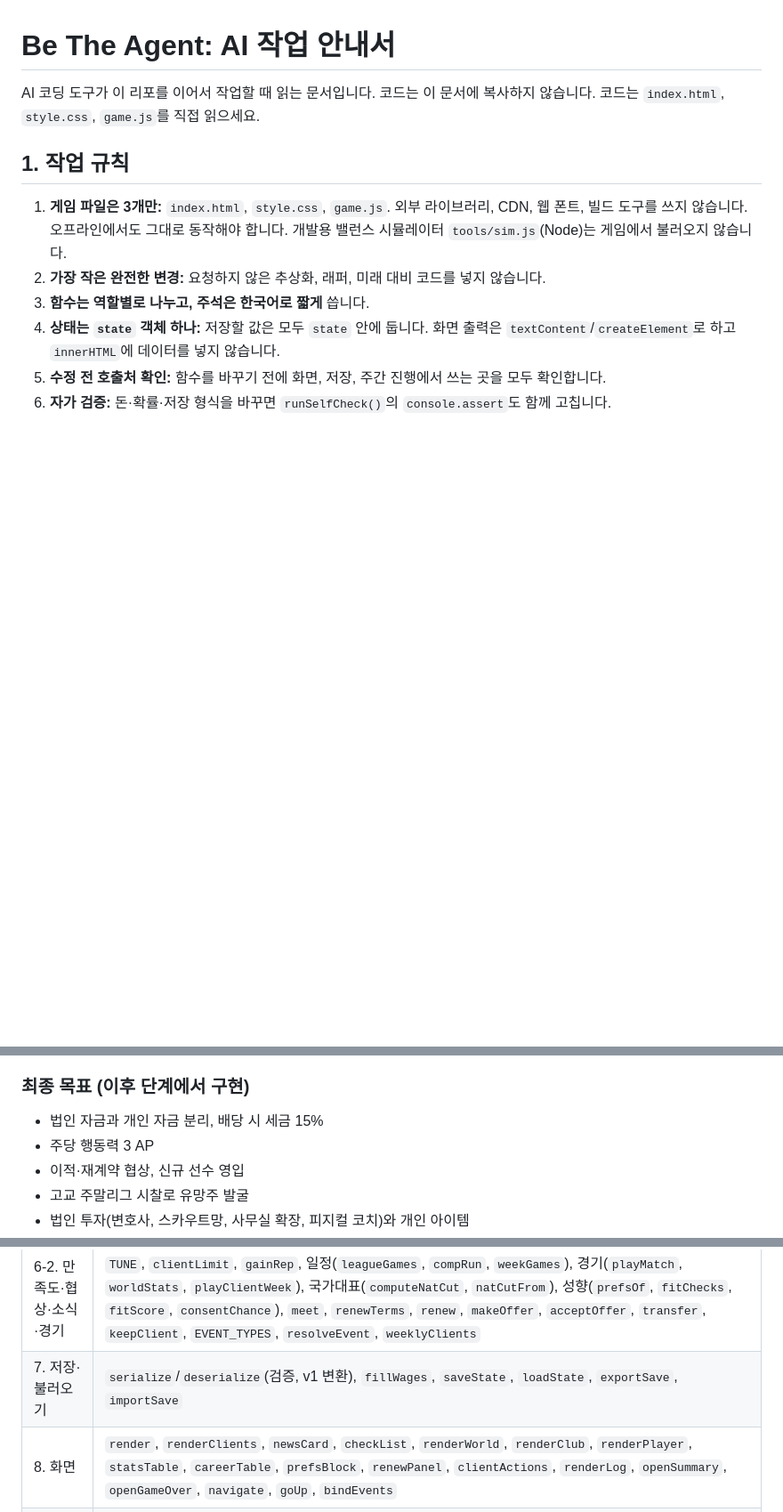
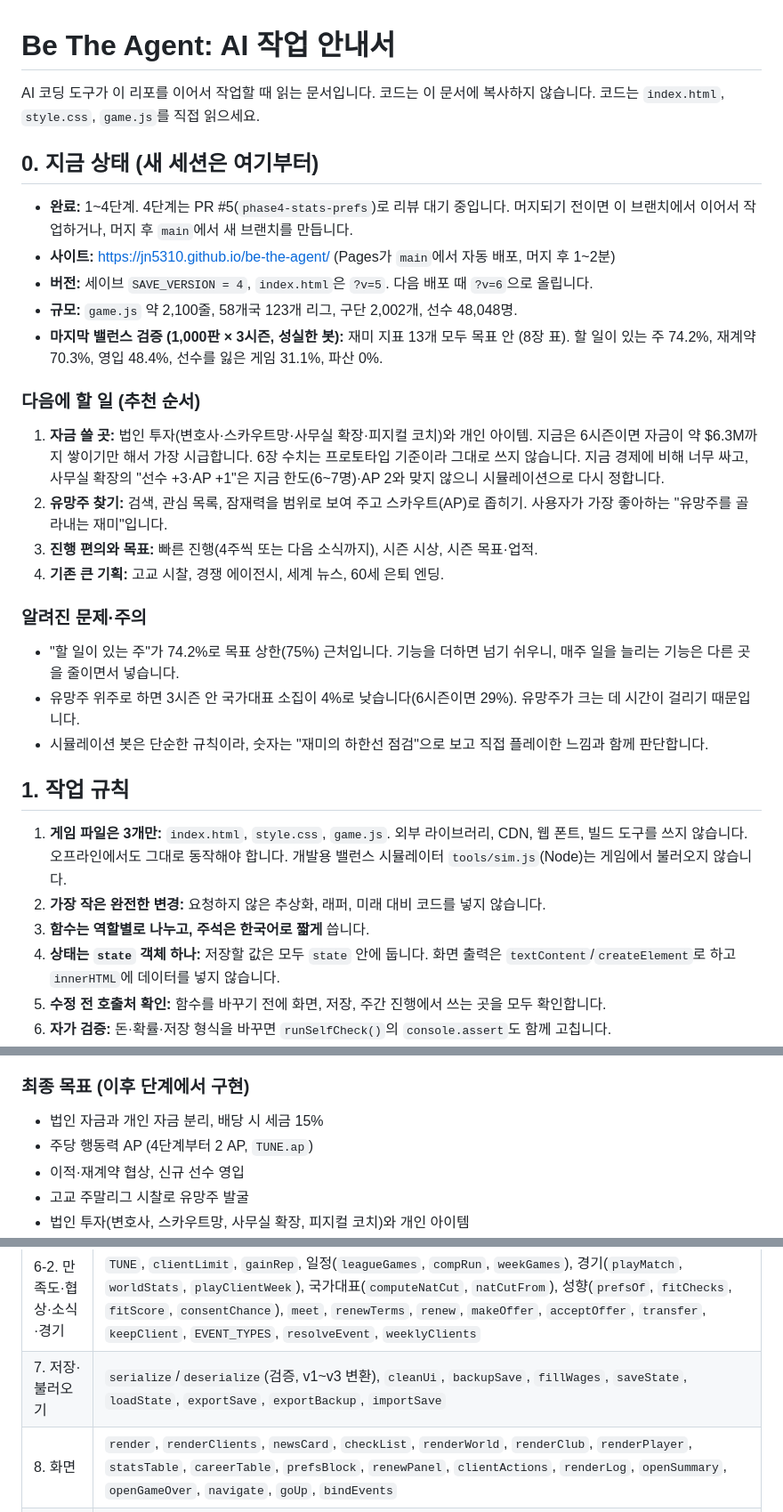
Before and after one commit to jn5310/be-the-agent, a Markdown page: AGENTS.md, 3 parts joined by grey strips. Shown at 89% size. GitHub-like rendering; blank space fills up the shorter version.

Commit message:
새 세션 인계: AGENTS.md 0장, steering 인계 파일

```diff
--- a/AGENTS.md
+++ b/AGENTS.md
@@ -1,6 +1,25 @@
 # Be The Agent: AI 작업 안내서
 
 AI 코딩 도구가 이 리포를 이어서 작업할 때 읽는 문서입니다. 코드는 이 문서에 복사하지 않습니다. 코드는 `index.html`, `style.css`, `game.js`를 직접 읽으세요.
+
+## 0. 지금 상태 (새 세션은 여기부터)
+
+- **완료:** 1~4단계. 4단계는 PR #5(`phase4-stats-prefs`)로 리뷰 대기 중입니다. 머지되기 전이면 이 브랜치에서 이어서 작업하거나, 머지 후 `main`에서 새 브랜치를 만듭니다.
+- **사이트:** https://jn5310.github.io/be-the-agent/ (Pages가 `main`에서 자동 배포, 머지 후 1~2분)
+- **버전:** 세이브 `SAVE_VERSION = 4`, `index.html`은 `?v=5`. 다음 배포 때 `?v=6`으로 올립니다.
+- **규모:** `game.js` 약 2,100줄, 58개국 123개 리그, 구단 2,002개, 선수 48,048명.
+- **마지막 밸런스 검증 (1,000판 × 3시즌, 성실한 봇):** 재미 지표 13개 모두 목표 안 (8장 표). 할 일이 있는 주 74.2%, 재계약 70.3%, 영입 48.4%, 선수를 잃은 게임 31.1%, 파산 0%.
+
+### 다음에 할 일 (추천 순서)
+1. **자금 쓸 곳:** 법인 투자(변호사·스카우트망·사무실 확장·피지컬 코치)와 개인 아이템. 지금은 6시즌이면 자금이 약 $6.3M까지 쌓이기만 해서 가장 시급합니다. 6장 수치는 프로토타입 기준이라 그대로 쓰지 않습니다. 지금 경제에 비해 너무 싸고, 사무실 확장의 "선수 +3·AP +1"은 지금 한도(6~7명)·AP 2와 맞지 않으니 시뮬레이션으로 다시 정합니다.
+2. **유망주 찾기:** 검색, 관심 목록, 잠재력을 범위로 보여 주고 스카우트(AP)로 좁히기. 사용자가 가장 좋아하는 "유망주를 골라내는 재미"입니다.
+3. **진행 편의와 목표:** 빠른 진행(4주씩 또는 다음 소식까지), 시즌 시상, 시즌 목표·업적.
+4. **기존 큰 기획:** 고교 시찰, 경쟁 에이전시, 세계 뉴스, 60세 은퇴 엔딩.
+
+### 알려진 문제·주의
+- "할 일이 있는 주"가 74.2%로 목표 상한(75%) 근처입니다. 기능을 더하면 넘기 쉬우니, 매주 일을 늘리는 기능은 다른 곳을 줄이면서 넣습니다.
+- 유망주 위주로 하면 3시즌 안 국가대표 소집이 4%로 낮습니다(6시즌이면 29%). 유망주가 크는 데 시간이 걸리기 때문입니다.
+- 시뮬레이션 봇은 단순한 규칙이라, 숫자는 "재미의 하한선 점검"으로 보고 직접 플레이한 느낌과 함께 판단합니다.
 
 ## 1. 작업 규칙
 
@@ -29,7 +48,7 @@ AI 코딩 도구가 이 리포를 이어서 작업할 때 읽는 문서입니다
 
 ### 최종 목표 (이후 단계에서 구현)
 - 법인 자금과 개인 자금 분리, 배당 시 세금 15%
-- 주당 행동력 3 AP
+- 주당 행동력 AP (4단계부터 2 AP, `TUNE.ap`)
 - 이적·재계약 협상, 신규 선수 영입
 - 고교 주말리그 시찰로 유망주 발굴
 - 법인 투자(변호사, 스카우트망, 사무실 확장, 피지컬 코치)와 개인 아이템
@@ -99,7 +118,7 @@ AI 코딩 도구가 이 리포를 이어서 작업할 때 읽는 문서입니다
 | 5. 상태 | `newGame`, `newWorld`, `pickStartingClients`, `addLog` |
 | 6. 주간 진행 | `advanceWeek`, `checkDebt`, `endSeason`, 영입·해지(`recruitChance`, `recruitCost`, `recruitBlock`, `recruit`, `release`) |
 | 6-2. 만족도·협상·소식·경기 | `TUNE`, `clientLimit`, `gainRep`, 일정(`leagueGames`, `compRun`, `weekGames`), 경기(`playMatch`, `worldStats`, `playClientWeek`), 국가대표(`computeNatCut`, `natCutFrom`), 성향(`prefsOf`, `fitChecks`, `fitScore`, `consentChance`), `meet`, `renewTerms`, `renew`, `makeOffer`, `acceptOffer`, `transfer`, `keepClient`, `EVENT_TYPES`, `resolveEvent`, `weeklyClients` |
-| 7. 저장·불러오기 | `serialize`/`deserialize`(검증, v1 변환), `fillWages`, `saveState`, `loadState`, `exportSave`, `importSave` |
+| 7. 저장·불러오기 | `serialize`/`deserialize`(검증, v1~v3 변환), `cleanUi`, `backupSave`, `fillWages`, `saveState`, `loadState`, `exportSave`, `exportBackup`, `importSave` |
 | 8. 화면 | `render`, `renderClients`, `newsCard`, `checkList`, `renderWorld`, `renderClub`, `renderPlayer`, `statsTable`, `careerTable`, `prefsBlock`, `renewPanel`, `clientActions`, `renderLog`, `openSummary`, `openGameOver`, `navigate`, `goUp`, `bindEvents` |
 | 9. 자가 검증 | `runSelfCheck`, `boot` |
 
```
Also changed, not shown: .kiro/steering/session-handoff.md (added, +34 -0 lines).
